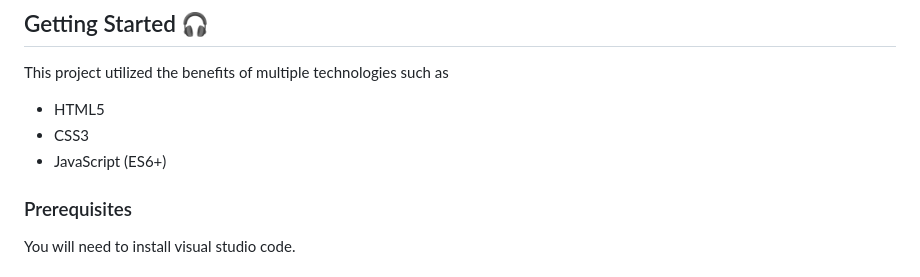
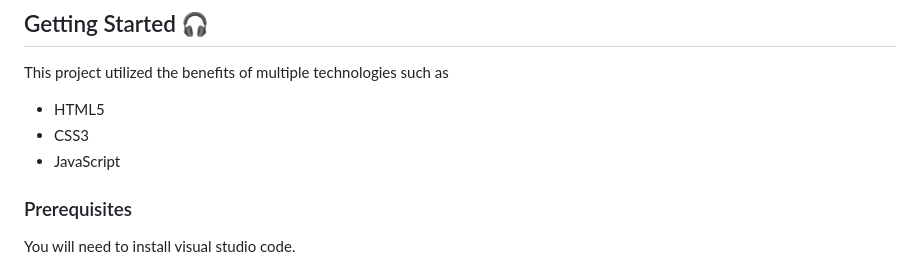
Before and after one commit to sbommaganty/Fitness, a Markdown page: README.md, the part around the change. Drawn GitHub-style.

```diff
--- a/README.md
+++ b/README.md
@@ -8,7 +8,7 @@ Welcome to the Fitness Website! This project is designed to help users track the
 This project utilized the benefits of multiple technologies such as
 - HTML5
 - CSS3
-- JavaScript (ES6+)
+- JavaScript
 
 ### Prerequisites
 You will need to install visual studio code.
```
